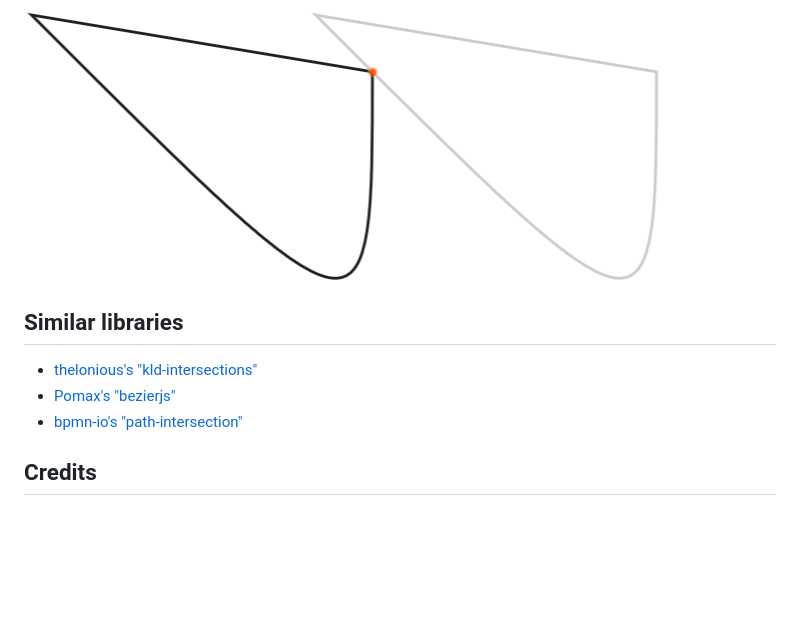
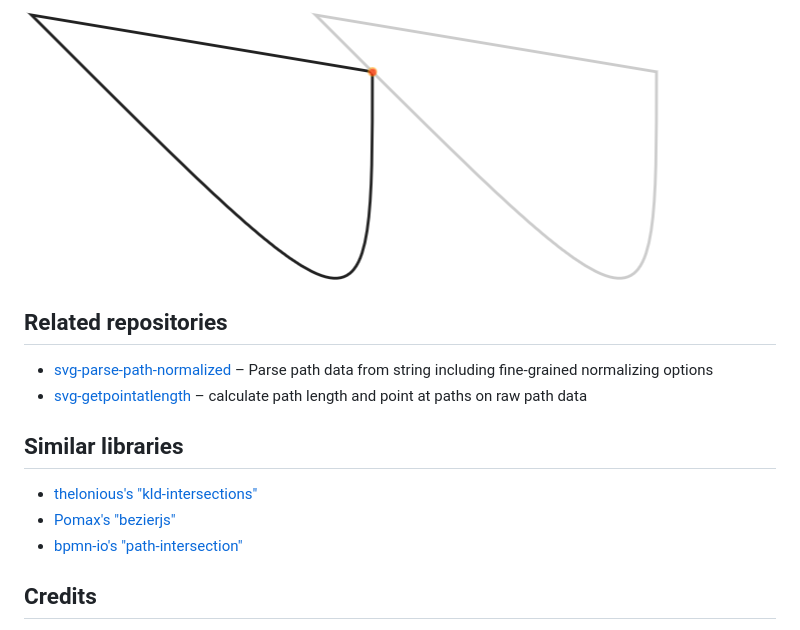
Before and after one commit to herrstrietzel/svg-path-intersections, a Markdown page: README.md, the part around the change. GitHub-like rendering; blank space fills up the shorter version.

```diff
--- a/README.md
+++ b/README.md
@@ -158,12 +158,15 @@ Unlike other libraries path-intersections will also detect touching paths.
 
 ![touching points](https://raw.githubusercontent.com/herrstrietzel/svg-path-intersections/main/img/touching-paths.png)
 
+## Related repositories
+* [svg-parse-path-normalized](https://github.com/herrstrietzel/svg-parse-path-normalized) – Parse path data from string including fine-grained normalizing options
+* [svg-getpointatlength](https://github.com/herrstrietzel/svg-getpointatlength) – calculate path length and point at paths on raw path data
+
 
 ## Similar libraries
 * [thelonious's "kld-intersections"](https://github.com/thelonious/kld-intersections)
 * [Pomax's "bezierjs"](https://github.com/Pomax/bezierjs)
 * [bpmn-io's "path-intersection"](https://github.com/bpmn-io/path-intersection)
-
 
 
 ## Credits
```
